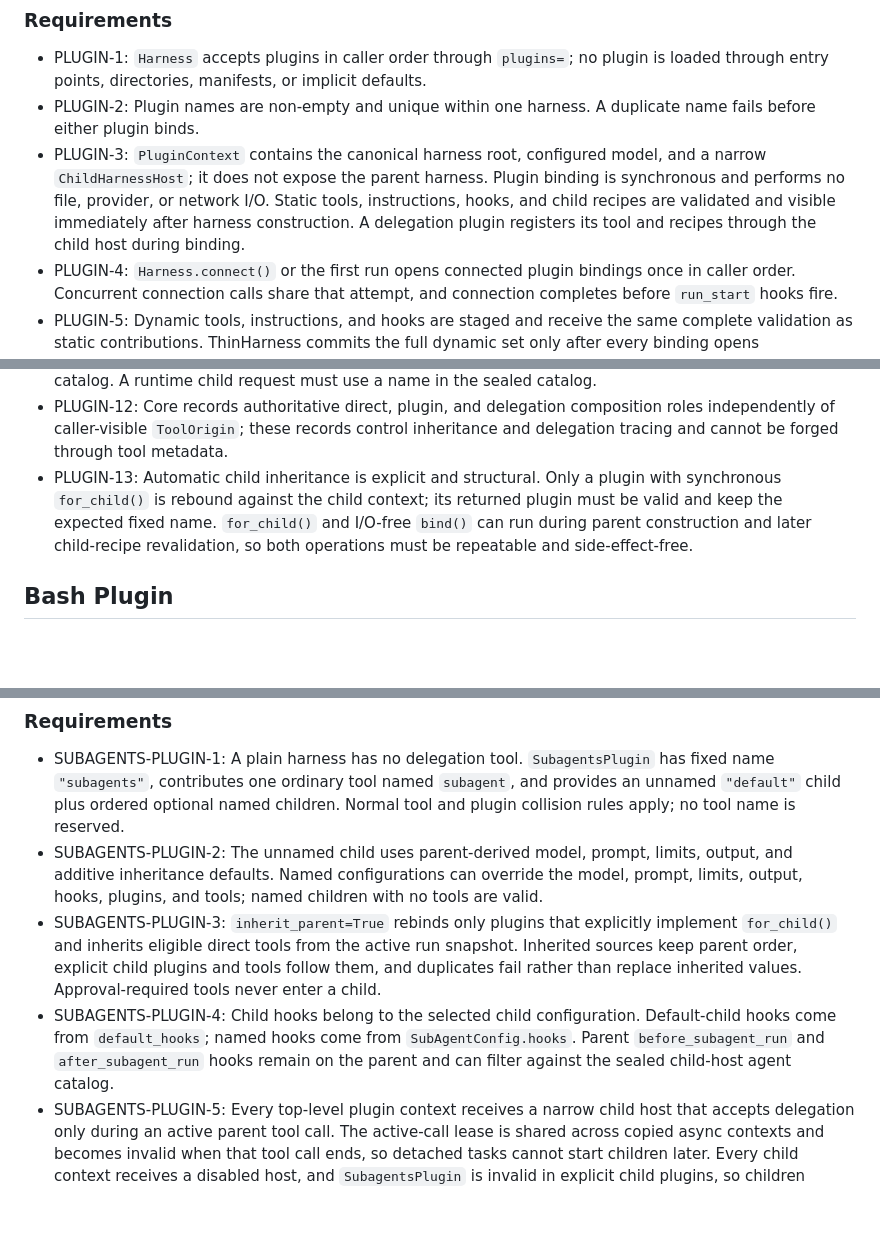
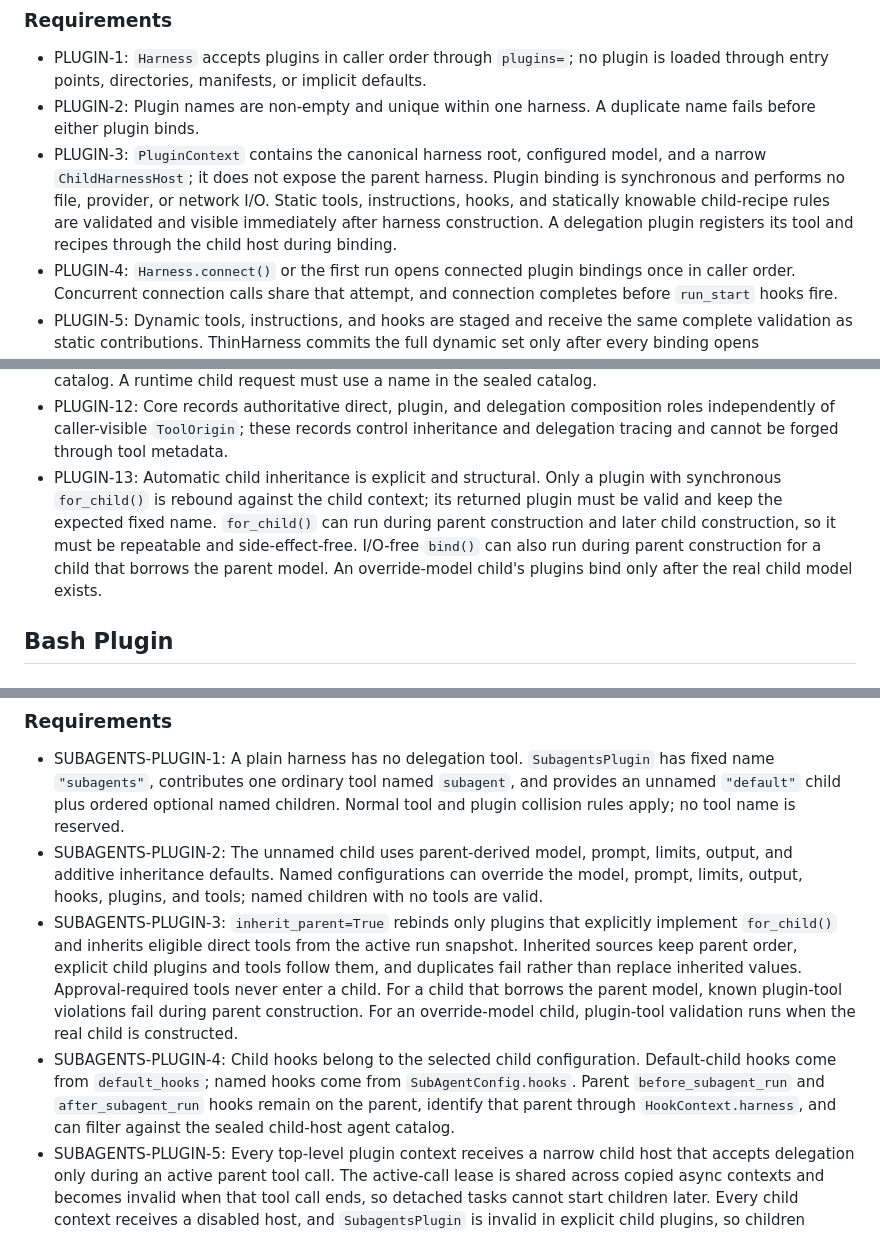
Before and after one commit to ryanbbrown/thinharness, a Markdown page: docs/behavior.md, 3 parts joined by grey strips. Drawn GitHub-style; blank space fills up the shorter version.

Commit message:
Plan child delegation contract fixes

```diff
--- a/docs/behavior.md
+++ b/docs/behavior.md
@@ -107,7 +107,7 @@ Callers compose optional harness behavior explicitly while independent custom to
 
 - PLUGIN-1: `Harness` accepts plugins in caller order through `plugins=`; no plugin is loaded through entry points, directories, manifests, or implicit defaults.
 - PLUGIN-2: Plugin names are non-empty and unique within one harness. A duplicate name fails before either plugin binds.
-- PLUGIN-3: `PluginContext` contains the canonical harness root, configured model, and a narrow `ChildHarnessHost`; it does not expose the parent harness. Plugin binding is synchronous and performs no file, provider, or network I/O. Static tools, instructions, hooks, and child recipes are validated and visible immediately after harness construction. A delegation plugin registers its tool and recipes through the child host during binding.
+- PLUGIN-3: `PluginContext` contains the canonical harness root, configured model, and a narrow `ChildHarnessHost`; it does not expose the parent harness. Plugin binding is synchronous and performs no file, provider, or network I/O. Static tools, instructions, hooks, and statically knowable child-recipe rules are validated and visible immediately after harness construction. A delegation plugin registers its tool and recipes through the child host during binding.
 - PLUGIN-4: `Harness.connect()` or the first run opens connected plugin bindings once in caller order. Concurrent connection calls share that attempt, and connection completes before `run_start` hooks fire.
 - PLUGIN-5: Dynamic tools, instructions, and hooks are staged and receive the same complete validation as static contributions. ThinHarness commits the full dynamic set only after every binding opens successfully.
 - PLUGIN-6: A connection failure, including cancellation, closes entered bindings in reverse order, installs no dynamic contribution, and leaves connection retryable. `run_start` and `run_end` do not fire for an attempt that fails during connection.
@@ -118,7 +118,7 @@ Callers compose optional harness behavior explicitly while independent custom to
 - PLUGIN-11: The parent child host builds one ordered unique agent catalog from recipe names registered during synchronous plugin binding. Blank names fail, while repeated names across delegation tools share one catalog entry. Core seals registration after all plugins bind and before validating agent-filtered hooks; registration during connection or execution fails without changing delegation provenance, recipes, or names.
 - PLUGIN-11A: A delegation tool registered during binding contributes its recipe names to the static catalog even when the tool itself is contributed during connection. Connected contributions cannot change the catalog. A runtime child request must use a name in the sealed catalog.
 - PLUGIN-12: Core records authoritative direct, plugin, and delegation composition roles independently of caller-visible `ToolOrigin`; these records control inheritance and delegation tracing and cannot be forged through tool metadata.
-- PLUGIN-13: Automatic child inheritance is explicit and structural. Only a plugin with synchronous `for_child()` is rebound against the child context; its returned plugin must be valid and keep the expected fixed name. `for_child()` and I/O-free `bind()` can run during parent construction and later child-recipe revalidation, so both operations must be repeatable and side-effect-free.
+- PLUGIN-13: Automatic child inheritance is explicit and structural. Only a plugin with synchronous `for_child()` is rebound against the child context; its returned plugin must be valid and keep the expected fixed name. `for_child()` can run during parent construction and later child construction, so it must be repeatable and side-effect-free. I/O-free `bind()` can also run during parent construction for a child that borrows the parent model. An override-model child's plugins bind only after the real child model exists.
 
 ## Bash Plugin
 
@@ -149,8 +149,8 @@ Callers add delegation explicitly through `SubagentsPlugin`, which owns the mode
 
 - SUBAGENTS-PLUGIN-1: A plain harness has no delegation tool. `SubagentsPlugin` has fixed name `"subagents"`, contributes one ordinary tool named `subagent`, and provides an unnamed `"default"` child plus ordered optional named children. Normal tool and plugin collision rules apply; no tool name is reserved.
 - SUBAGENTS-PLUGIN-2: The unnamed child uses parent-derived model, prompt, limits, output, and additive inheritance defaults. Named configurations can override the model, prompt, limits, output, hooks, plugins, and tools; named children with no tools are valid.
-- SUBAGENTS-PLUGIN-3: `inherit_parent=True` rebinds only plugins that explicitly implement `for_child()` and inherits eligible direct tools from the active run snapshot. Inherited sources keep parent order, explicit child plugins and tools follow them, and duplicates fail rather than replace inherited values. Approval-required tools never enter a child.
-- SUBAGENTS-PLUGIN-4: Child hooks belong to the selected child configuration. Default-child hooks come from `default_hooks`; named hooks come from `SubAgentConfig.hooks`. Parent `before_subagent_run` and `after_subagent_run` hooks remain on the parent and can filter against the sealed child-host agent catalog.
+- SUBAGENTS-PLUGIN-3: `inherit_parent=True` rebinds only plugins that explicitly implement `for_child()` and inherits eligible direct tools from the active run snapshot. Inherited sources keep parent order, explicit child plugins and tools follow them, and duplicates fail rather than replace inherited values. Approval-required tools never enter a child. For a child that borrows the parent model, known plugin-tool violations fail during parent construction. For an override-model child, plugin-tool validation runs when the real child is constructed.
+- SUBAGENTS-PLUGIN-4: Child hooks belong to the selected child configuration. Default-child hooks come from `default_hooks`; named hooks come from `SubAgentConfig.hooks`. Parent `before_subagent_run` and `after_subagent_run` hooks remain on the parent, identify that parent through `HookContext.harness`, and can filter against the sealed child-host agent catalog.
 - SUBAGENTS-PLUGIN-5: Every top-level plugin context receives a narrow child host that accepts delegation only during an active parent tool call. The active-call lease is shared across copied async contexts and becomes invalid when that tool call ends, so detached tasks cannot start children later. Every child context receives a disabled host, and `SubagentsPlugin` is invalid in explicit child plugins, so children cannot create grandchildren through built-in or custom plugin paths.
 - SUBAGENTS-PLUGIN-6: Each child is a fresh, independently budgeted run with no parent transcript. A parent-model child borrows the model; an override creates and closes its own model while projecting parent request settings and only same-provider credentials.
 - SUBAGENTS-PLUGIN-7: Child events remain nested unless subagent streaming is enabled, then preserve parent run and tool-call correlation. Real delegation is traced from authoritative composition with `subagent.delegation=true` from tool-span start; a same-named direct tool or forged `ToolOrigin` remains an ordinary tool event.
```
Also changed, not shown: other parts of docs/behavior.md (+1 -1 lines), .plans/44-child-delegation-contract.md (added, +32 -0 lines).
